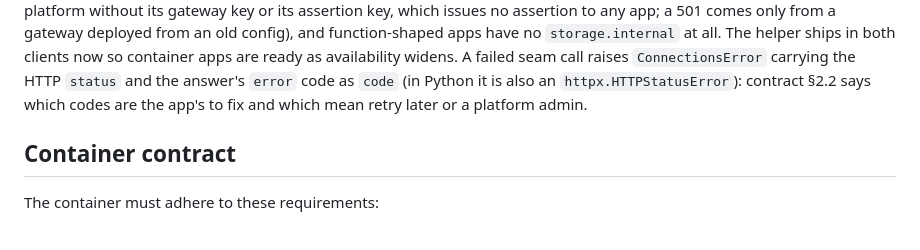
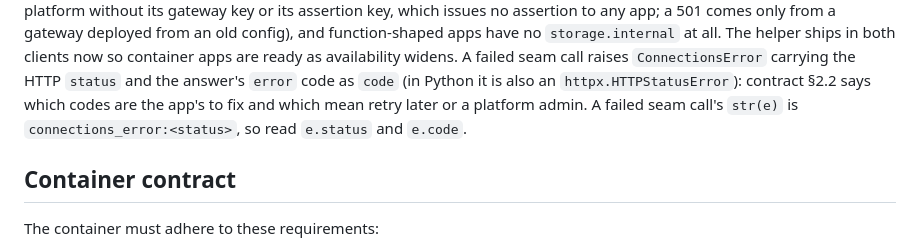
Before and after one commit to dlaporte/inno-template, a Markdown page: CLAUDE.md, the part around the change. Drawn GitHub-style.

Commit message:
docs: the root guide says a failed seam call's str(e) is connections_error:<status>
The Python client's ConnectionsError now sets its message to
connections_error:<status>, where str(e) used to be httpx's own text. An
app that logs or matches str(e) sees the new text, so the guide says so
and points at e.status and e.code, which carry the status and the
answer's error code.

Co-Authored-By: Claude Opus 5.5 <noreply@anthropic.com>

```diff
--- a/CLAUDE.md
+++ b/CLAUDE.md
@@ -142,6 +142,7 @@ failed seam call raises `ConnectionsError` carrying the HTTP `status` and the
 answer's `error` code as `code` (in Python it is also an
 `httpx.HTTPStatusError`): contract §2.2 says which codes are the app's to fix and which
 mean retry later or a platform admin.
+A failed seam call's `str(e)` is `connections_error:<status>`, so read `e.status` and `e.code`.
 
 ## Container contract
 
```
